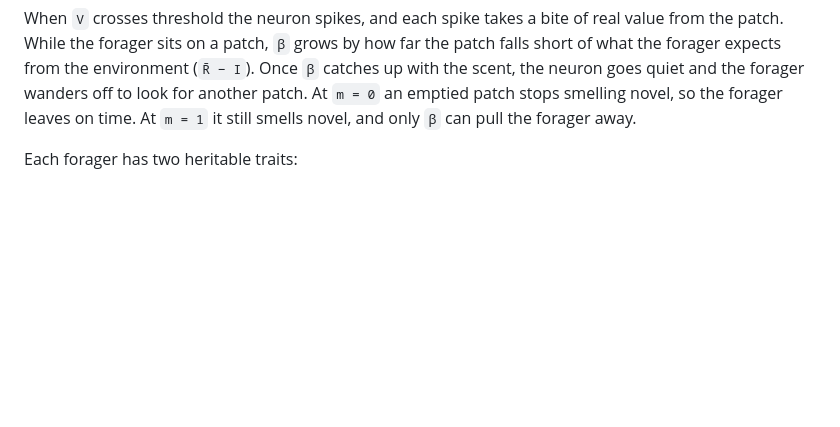
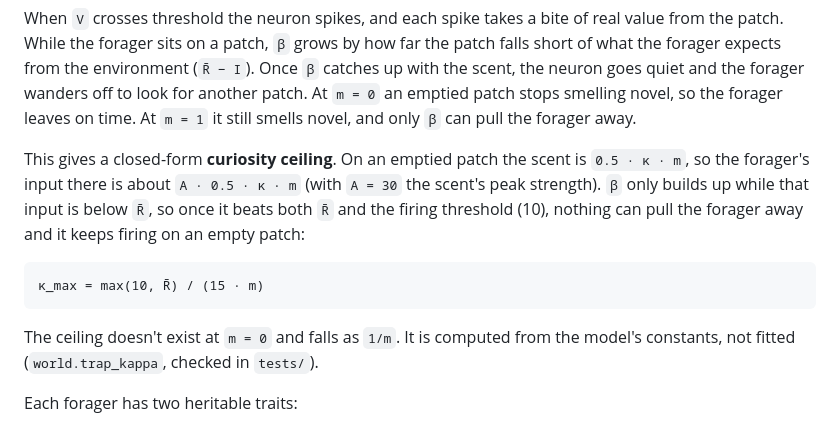
Before and after one commit to nicod2587/evolutionary-mismatch-sure2026, a Markdown page: README.md, the part around the change. GitHub-like rendering; blank space fills up the shorter version.

````diff
--- a/README.md
+++ b/README.md
@@ -56,6 +56,19 @@ short of what the forager expects from the environment (`R̄ − I`). Once `β`
 with the scent, the neuron goes quiet and the forager wanders off to look for another
 patch. At `m = 0` an emptied patch stops smelling novel, so the forager leaves on time.
 At `m = 1` it still smells novel, and only `β` can pull the forager away.
+
+This gives a closed-form **curiosity ceiling**. On an emptied patch the scent is
+`0.5 · κ · m`, so the forager's input there is about `A · 0.5 · κ · m` (with `A = 30` the
+scent's peak strength). `β` only builds up while that input is below `R̄`, so once it
+beats both `R̄` and the firing threshold (10), nothing can pull the forager away and it
+keeps firing on an empty patch:
+
+```
+κ_max = max(10, R̄) / (15 · m)
+```
+
+The ceiling doesn't exist at `m = 0` and falls as `1/m`. It is computed from the
+model's constants, not fitted (`world.trap_kappa`, checked in `tests/`).
 
 Each forager has two heritable traits:
 
````
Also changed, not shown: results/ladder_res10/landscapes.png (added), 4 other files.
